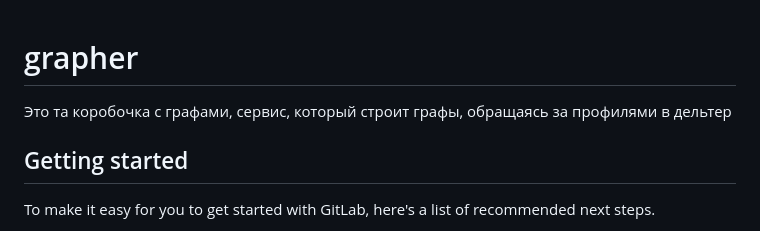
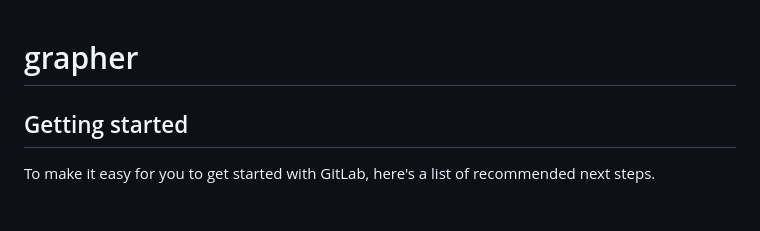
Before and after one commit to andreproz/isand, a Markdown page: grapher/README.md, the part around the change. GitHub-like rendering.

```diff
--- a/grapher/README.md
+++ b/grapher/README.md
@@ -1,6 +1,4 @@
 # grapher
-
-Это та коробочка с графами, сервис, который строит графы, обращаясь за профилями в дельтер
 
 ## Getting started
 
```
